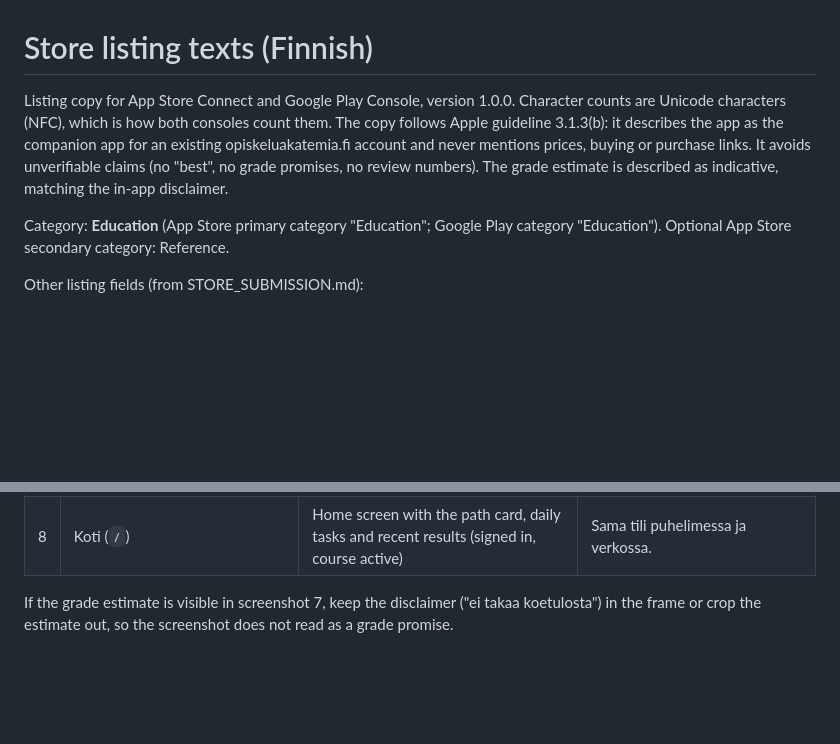
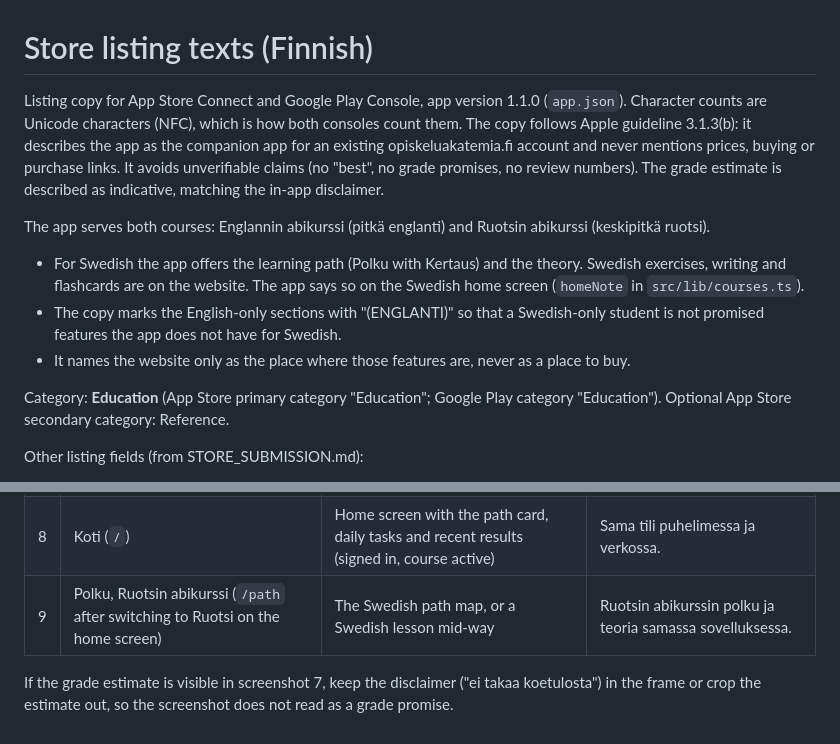
Before and after one commit to Opiskelua/Opiskeluakatemia1, a Markdown page: opiskeluakatemia-mobile/STORE_LISTING.md, 2 parts joined by grey strips. Drawn GitHub-style; blank space fills up the shorter version.

```diff
--- a/opiskeluakatemia-mobile/STORE_LISTING.md
+++ b/opiskeluakatemia-mobile/STORE_LISTING.md
@@ -1,6 +1,11 @@
 # Store listing texts (Finnish)
 
-Listing copy for App Store Connect and Google Play Console, version 1.0.0. Character counts are Unicode characters (NFC), which is how both consoles count them. The copy follows Apple guideline 3.1.3(b): it describes the app as the companion app for an existing opiskeluakatemia.fi account and never mentions prices, buying or purchase links. It avoids unverifiable claims (no "best", no grade promises, no review numbers). The grade estimate is described as indicative, matching the in-app disclaimer.
+Listing copy for App Store Connect and Google Play Console, app version 1.1.0 (`app.json`). Character counts are Unicode characters (NFC), which is how both consoles count them. The copy follows Apple guideline 3.1.3(b): it describes the app as the companion app for an existing opiskeluakatemia.fi account and never mentions prices, buying or purchase links. It avoids unverifiable claims (no "best", no grade promises, no review numbers). The grade estimate is described as indicative, matching the in-app disclaimer.
+
+The app serves both courses: Englannin abikurssi (pitkä englanti) and Ruotsin abikurssi (keskipitkä ruotsi).
+- For Swedish the app offers the learning path (Polku with Kertaus) and the theory. Swedish exercises, writing and flashcards are on the website. The app says so on the Swedish home screen (`homeNote` in `src/lib/courses.ts`).
+- The copy marks the English-only sections with "(ENGLANTI)" so that a Swedish-only student is not promised features the app does not have for Swedish.
+- It names the website only as the place where those features are, never as a place to buy.
 
 Category: **Education** (App Store primary category "Education"; Google Play category "Education"). Optional App Store secondary category: Reference.
 
@@ -168,5 +183,6 @@ Capture on a release (preview) build signed in with the demo account, so that no
 | 6 | Muistikortit (`/flashcards`) | A card with the answer revealed and the "Kuinka hyvin muistit?" buttons | Kertaa sanastoa muistikorteilla omaan tahtiin. |
 | 7 | Edistyminen (`/progress`) | Skill profile with strengths and next skills to practise | Näe vahvuutesi ja mitä kannattaa harjoitella seuraavaksi. |
 | 8 | Koti (`/`) | Home screen with the path card, daily tasks and recent results (signed in, course active) | Sama tili puhelimessa ja verkossa. |
+| 9 | Polku, Ruotsin abikurssi (`/path` after switching to Ruotsi on the home screen) | The Swedish path map, or a Swedish lesson mid-way | Ruotsin abikurssin polku ja teoria samassa sovelluksessa. |
 
 If the grade estimate is visible in screenshot 7, keep the disclaimer ("ei takaa koetulosta") in the frame or crop the estimate out, so the screenshot does not read as a grade promise.
```
Also changed, not shown: other parts of opiskeluakatemia-mobile/STORE_LISTING.md (+34 -24 lines), opiskeluakatemia-mobile/STORE_SUBMISSION.md (+15 -12 lines).
